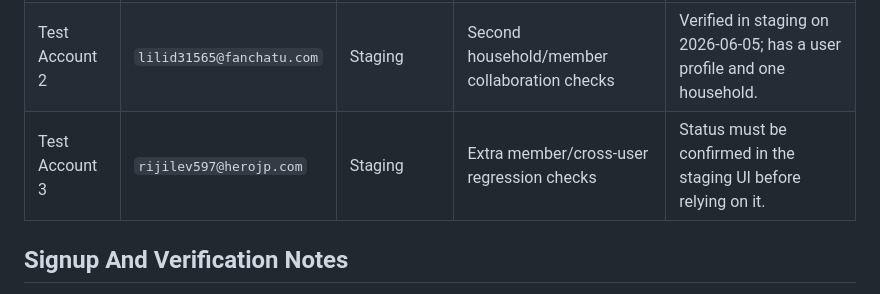
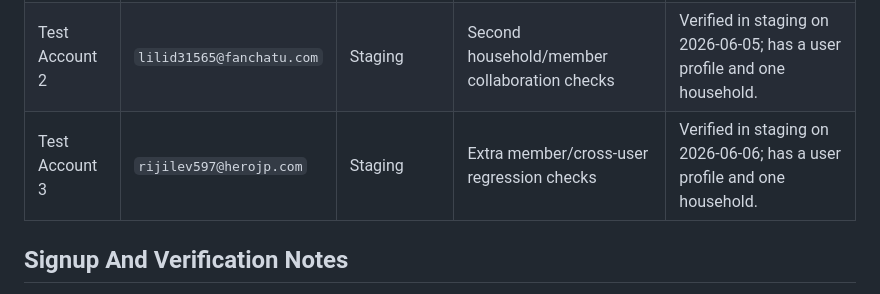
Before and after one commit to icedcoff3319/nestplan, a Markdown page: TESTING.md, the part around the change. Drawn GitHub-style.

Commit message:
Confirm third staging test account

```diff
--- a/TESTING.md
+++ b/TESTING.md
@@ -19,7 +19,7 @@ Passwords are intentionally not stored in the repository.
 | --- | --- | --- | --- | --- |
 | Test Account 1 | `tixemo5172@fixscal.com` | Staging | Primary personal user and household admin checks | Verified in staging on 2026-06-05; has a user profile and one household. |
 | Test Account 2 | `lilid31565@fanchatu.com` | Staging | Second household/member collaboration checks | Verified in staging on 2026-06-05; has a user profile and one household. |
-| Test Account 3 | `rijilev597@herojp.com` | Staging | Extra member/cross-user regression checks | Status must be confirmed in the staging UI before relying on it. |
+| Test Account 3 | `rijilev597@herojp.com` | Staging | Extra member/cross-user regression checks | Verified in staging on 2026-06-06; has a user profile and one household. |
 
 ## Signup And Verification Notes
 
```
